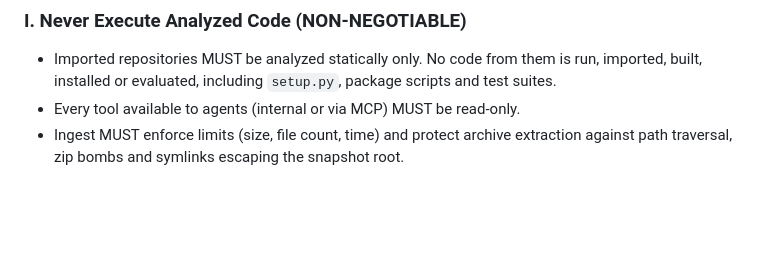
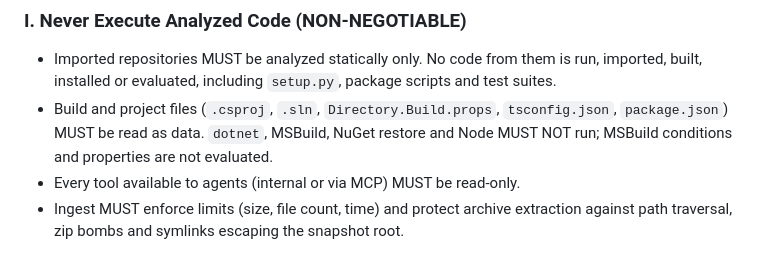
Before and after one commit to ulyanafrolova/graphora-AI, a Markdown page: .specify/memory/constitution.md, the part around the change. GitHub-like rendering; blank space fills up the shorter version.

Commit message:
Require .NET project files to be read as data in the constitution

```diff
--- a/.specify/memory/constitution.md
+++ b/.specify/memory/constitution.md
@@ -6,6 +6,9 @@
 
 - Imported repositories MUST be analyzed statically only. No code from them is run, imported,
   built, installed or evaluated, including `setup.py`, package scripts and test suites.
+- Build and project files (`.csproj`, `.sln`, `Directory.Build.props`, `tsconfig.json`,
+  `package.json`) MUST be read as data. `dotnet`, MSBuild, NuGet restore and Node MUST NOT run;
+  MSBuild conditions and properties are not evaluated.
 - Every tool available to agents (internal or via MCP) MUST be read-only.
 - Ingest MUST enforce limits (size, file count, time) and protect archive extraction against
   path traversal, zip bombs and symlinks escaping the snapshot root.
```
